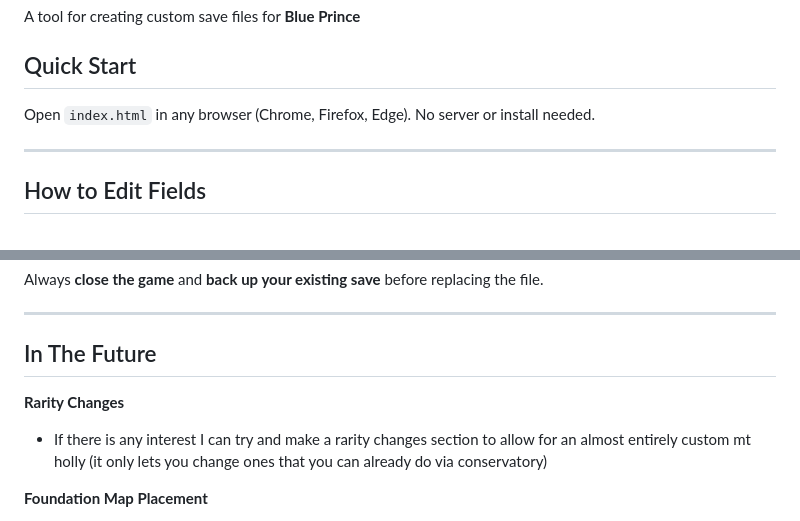
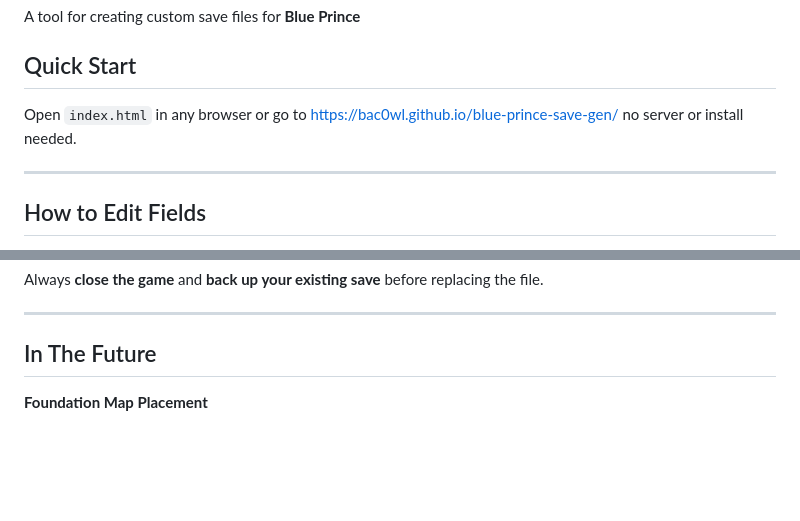
Before and after one commit to BAC0WL/blue-prince-save-gen, a Markdown page: README.md, 2 parts joined by grey strips. Drawn GitHub-style; blank space fills up the shorter version.

```diff
--- a/README.md
+++ b/README.md
@@ -4,7 +4,7 @@ A tool for creating custom save files for **Blue Prince**
 
 ## Quick Start
 
-Open `index.html` in any browser (Chrome, Firefox, Edge). No server or install needed.
+Open `index.html` in any browser or go to https://bac0wl.github.io/blue-prince-save-gen/  no server or install needed.
 
 
 ---
@@ -118,9 +118,6 @@ Always **close the game** and **back up your existing save** before replacing th
 
 ## In The Future
 
-**Rarity Changes**
-- If there is any interest I can try and make a rarity changes section to allow for an almost entirely custom mt holly (it only lets you change ones that you can already do via conservatory)
-
 **Foundation Map Placement**
 - Replace the Foundation & Layout section with just a map that you can drag a foundation onto and have it placed in game.
 - I have the code for the map, I just don't know how the game actually determines the foundation location with the three strings.
```
